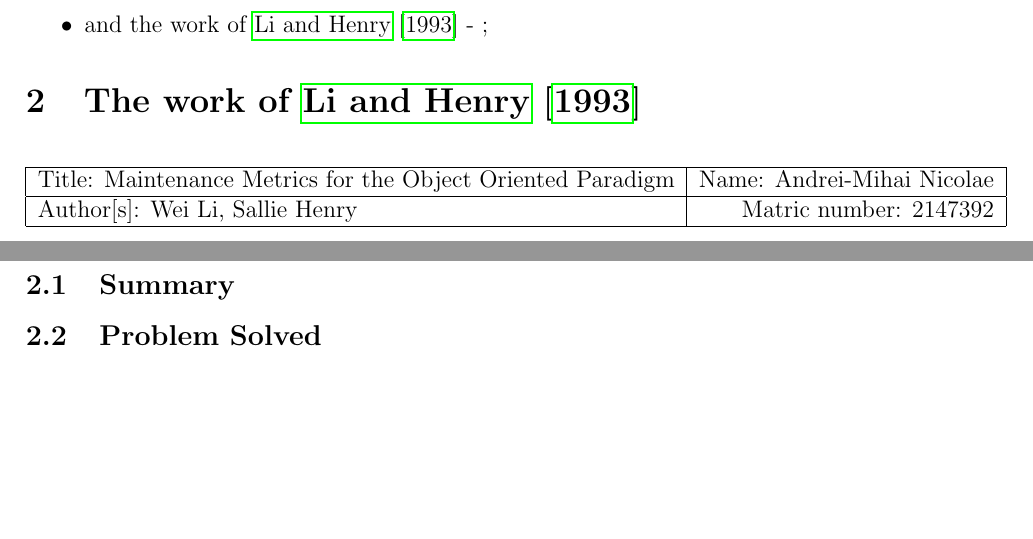
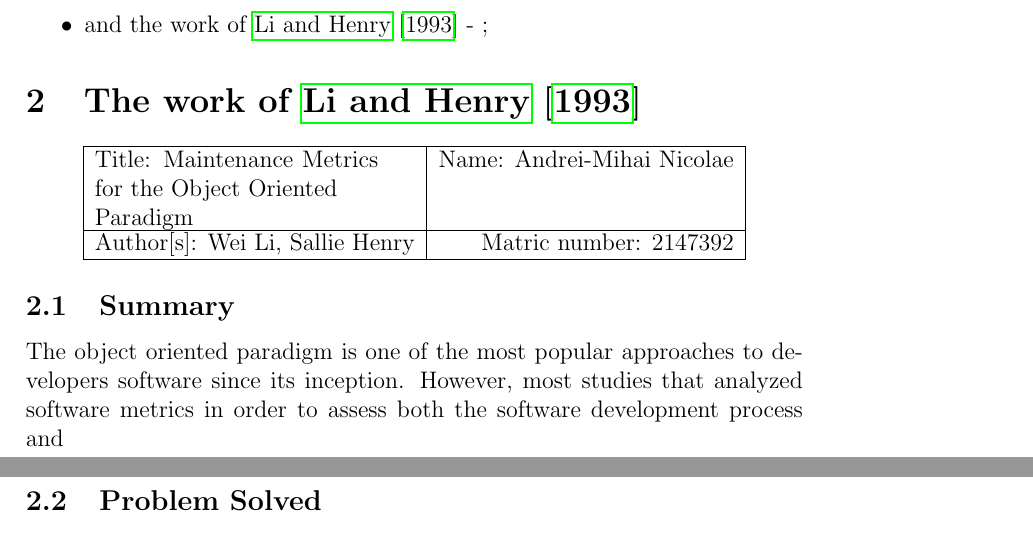
Before and after one commit to nclandrei/L5-Coursework, a LaTeX document (rmt-litreview/litrev.tex): two parts of pages 2 and 3 of 4 before the commit and two parts of pages 2 and 3 of 3 after it, joined at a grey line, cut so that both start at the same text, the shorter picture padded with empty space. Compiled offline with pdfLaTeX.

Commit message:
Format table properly

```diff
--- a/rmt-litreview/litrev.tex
+++ b/rmt-litreview/litrev.tex
@@ -81,9 +81,11 @@
  \section{The work of \cite{li1993maintenance}}
 
  \begin{center}
-   \begin{tabular}{|l | r|}
+   \begin{tabular}{ | l | r | }
     \hline
-     Title: Maintenance Metrics for the Object Oriented Paradigm & Name: Andrei-Mihai Nicolae\\
+    \parbox[t]{5cm}{Title: Maintenance Metrics for the Object Oriented
+                    \\ Paradigm}
+     & Name: Andrei-Mihai Nicolae \\
      \hline
      Author[s]: Wei Li, Sallie Henry & Matric number: 2147392 \\
     \hline
@@ -91,6 +93,9 @@
  \end{center}
 
  \subsection{Summary}
+ The object oriented paradigm is one of the most popular approaches to developers
+ software since its inception. However, most studies that analyzed software
+ metrics in order to assess both the software development process and
 
  \subsection{Problem Solved}
 
```
